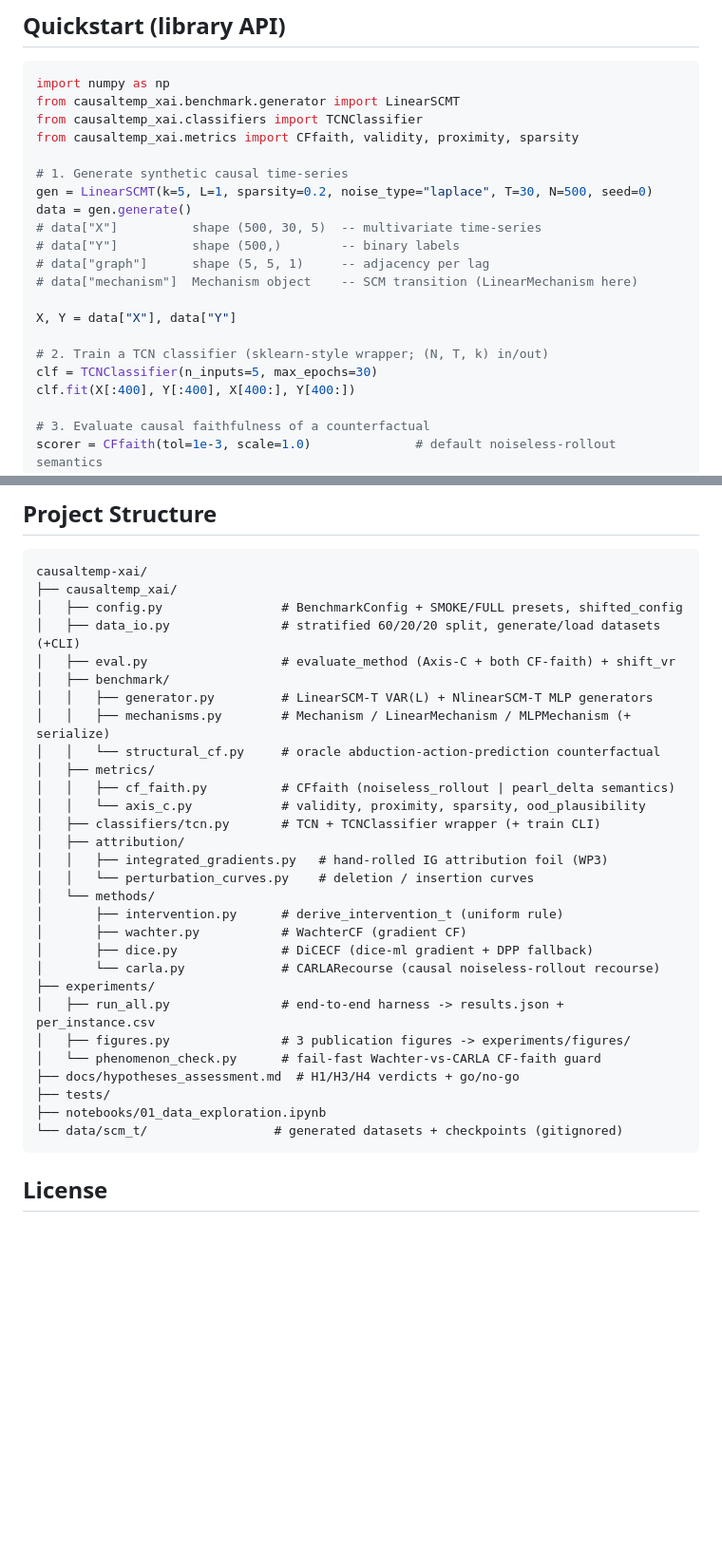
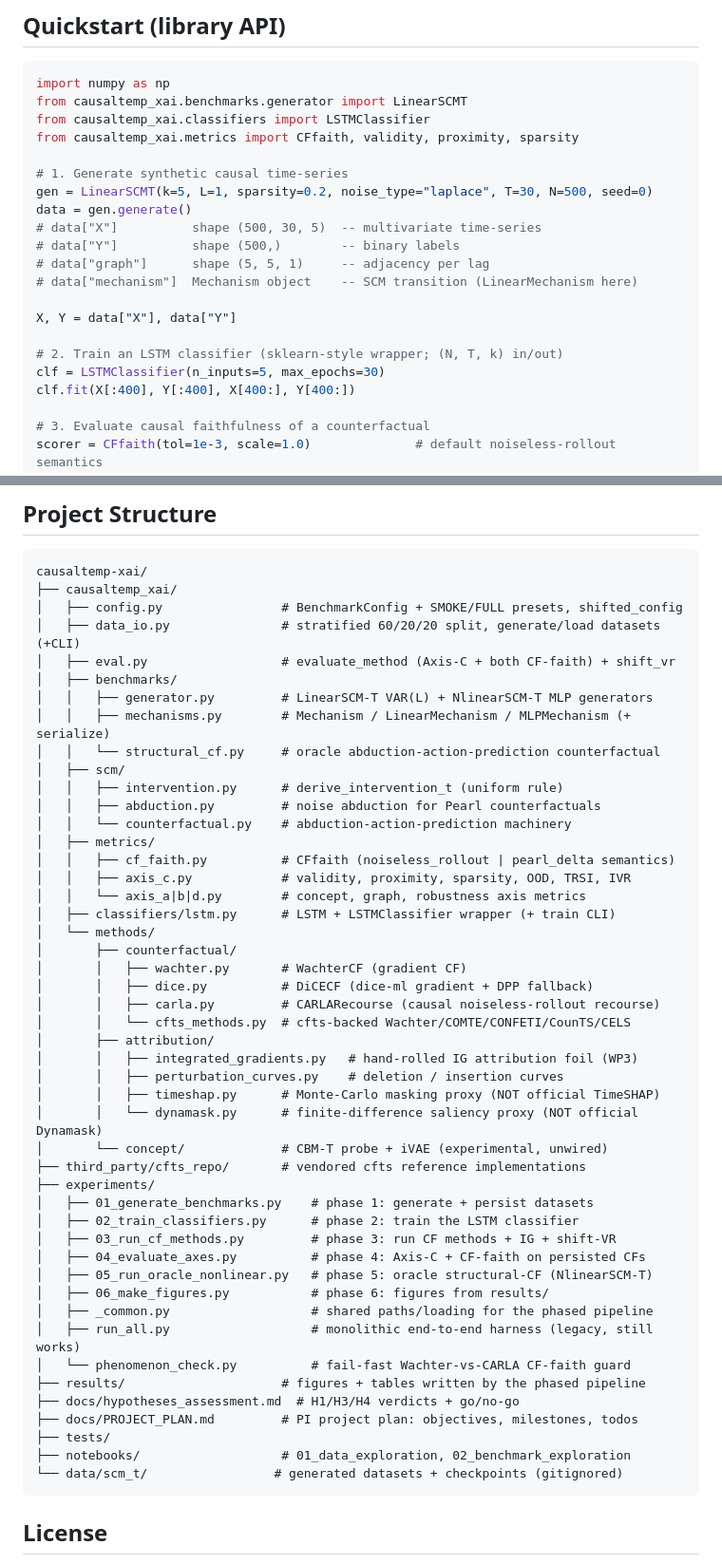
Before and after one commit to Healthpy/causaltemp-xai, a Markdown page: README.md, 2 parts joined by grey strips. Shown at 95% size. GitHub-like rendering; blank space fills up the shorter version.

````diff
--- a/README.md
+++ b/README.md
@@ -104,8 +135,8 @@ collaborator's track and are likewise out of scope here.
 
 ```python
 import numpy as np
-from causaltemp_xai.benchmark.generator import LinearSCMT
-from causaltemp_xai.classifiers import TCNClassifier
+from causaltemp_xai.benchmarks.generator import LinearSCMT
+from causaltemp_xai.classifiers import LSTMClassifier
 from causaltemp_xai.metrics import CFfaith, validity, proximity, sparsity
 
 # 1. Generate synthetic causal time-series
@@ -118,8 +149,8 @@ data = gen.generate()
 
 X, Y = data["X"], data["Y"]
 
-# 2. Train a TCN classifier (sklearn-style wrapper; (N, T, k) in/out)
-clf = TCNClassifier(n_inputs=5, max_epochs=30)
+# 2. Train an LSTM classifier (sklearn-style wrapper; (N, T, k) in/out)
+clf = LSTMClassifier(n_inputs=5, max_epochs=30)
 clf.fit(X[:400], Y[:400], X[400:], Y[400:])
 
 # 3. Evaluate causal faithfulness of a counterfactual
@@ -171,29 +202,47 @@ causaltemp-xai/
 │   ├── config.py                # BenchmarkConfig + SMOKE/FULL presets, shifted_config
 │   ├── data_io.py               # stratified 60/20/20 split, generate/load datasets (+CLI)
 │   ├── eval.py                  # evaluate_method (Axis-C + both CF-faith) + shift_vr
-│   ├── benchmark/
+│   ├── benchmarks/
 │   │   ├── generator.py         # LinearSCM-T VAR(L) + NlinearSCM-T MLP generators
 │   │   ├── mechanisms.py        # Mechanism / LinearMechanism / MLPMechanism (+ serialize)
 │   │   └── structural_cf.py     # oracle abduction-action-prediction counterfactual
+│   ├── scm/
+│   │   ├── intervention.py      # derive_intervention_t (uniform rule)
+│   │   ├── abduction.py         # noise abduction for Pearl counterfactuals
+│   │   └── counterfactual.py    # abduction-action-prediction machinery
 │   ├── metrics/
 │   │   ├── cf_faith.py          # CFfaith (noiseless_rollout | pearl_delta semantics)
-│   │   └── axis_c.py            # validity, proximity, sparsity, ood_plausibility
-│   ├── classifiers/tcn.py       # TCN + TCNClassifier wrapper (+ train CLI)
-│   ├── attribution/
-│   │   ├── integrated_gradients.py   # hand-rolled IG attribution foil (WP3)
-│   │   └── perturbation_curves.py    # deletion / insertion curves
+│   │   ├── axis_c.py            # validity, proximity, sparsity, OOD, TRSI, IVR
+│   │   └── axis_a|b|d.py        # concept, graph, robustness axis metrics
+│   ├── classifiers/lstm.py      # LSTM + LSTMClassifier wrapper (+ train CLI)
 │   └── methods/
-│       ├── intervention.py      # derive_intervention_t (uniform rule)
-│       ├── wachter.py           # WachterCF (gradient CF)
-│       ├── dice.py              # DiCECF (dice-ml gradient + DPP fallback)
-│       └── carla.py             # CARLARecourse (causal noiseless-rollout recourse)
+│       ├── counterfactual/
+│       │   ├── wachter.py       # WachterCF (gradient CF)
+│       │   ├── dice.py          # DiCECF (dice-ml gradient + DPP fallback)
+│       │   ├── carla.py         # CARLARecourse (causal noiseless-rollout recourse)
+│       │   └── cfts_methods.py  # cfts-backed Wachter/COMTE/CONFETI/CounTS/CELS
+│       ├── attribution/
+│       │   ├── integrated_gradients.py   # hand-rolled IG attribution foil (WP3)
+│       │   ├── perturbation_curves.py    # deletion / insertion curves
+│       │   ├── timeshap.py      # Monte-Carlo masking proxy (NOT official TimeSHAP)
+│       │   └── dynamask.py      # finite-difference saliency proxy (NOT official Dynamask)
+│       └── concept/             # CBM-T probe + iVAE (experimental, unwired)
+├── third_party/cfts_repo/       # vendored cfts reference implementations
 ├── experiments/
-│   ├── run_all.py               # end-to-end harness -> results.json + per_instance.csv
-│   ├── figures.py               # 3 publication figures -> experiments/figures/
-│   └── phenomenon_check.py      # fail-fast Wachter-vs-CARLA CF-faith guard
+│   ├── 01_generate_benchmarks.py    # phase 1: generate + persist datasets
+│   ├── 02_train_classifiers.py      # phase 2: train the LSTM classifier
+│   ├── 03_run_cf_methods.py         # phase 3: run CF methods + IG + shift-VR
+│   ├── 04_evaluate_axes.py          # phase 4: Axis-C + CF-faith on persisted CFs
+│   ├── 05_run_oracle_nonlinear.py   # phase 5: oracle structural-CF (NlinearSCM-T)
+│   ├── 06_make_figures.py           # phase 6: figures from results/
+│   ├── _common.py                   # shared paths/loading for the phased pipeline
+│   ├── run_all.py                   # monolithic end-to-end harness (legacy, still works)
+│   └── phenomenon_check.py          # fail-fast Wachter-vs-CARLA CF-faith guard
+├── results/                     # figures + tables written by the phased pipeline
 ├── docs/hypotheses_assessment.md  # H1/H3/H4 verdicts + go/no-go
+├── docs/PROJECT_PLAN.md         # PI project plan: objectives, milestones, todos
 ├── tests/
-├── notebooks/01_data_exploration.ipynb
+├── notebooks/                   # 01_data_exploration, 02_benchmark_exploration
 └── data/scm_t/                 # generated datasets + checkpoints (gitignored)
 ```
 
````
Also changed, not shown: other parts of README.md (+42 -11 lines).
